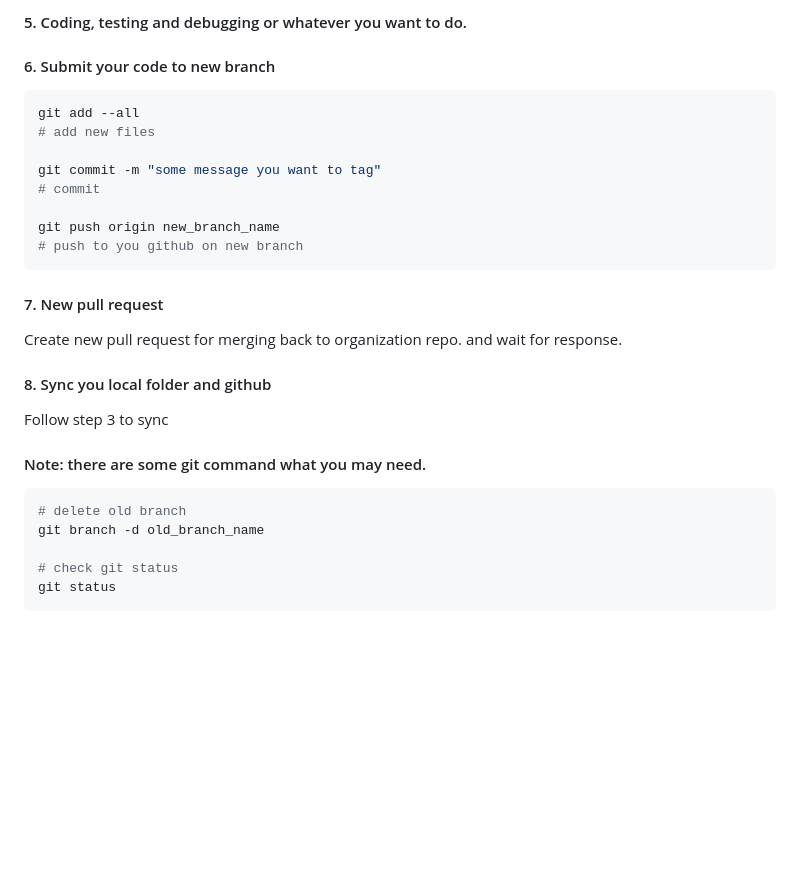
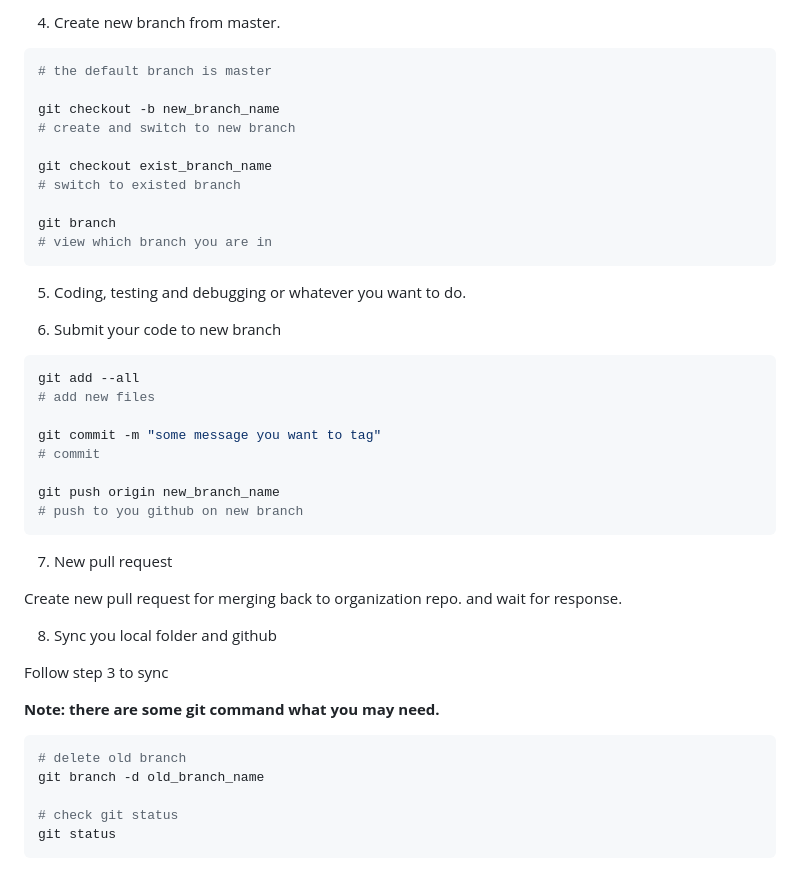
Before and after one commit to DITTeamProject/Movie_Rental_Management_System, a Markdown page: README.md, the part around the change printed below. GitHub-like rendering; blank space fills up the shorter version.

````diff
--- a/README.md
+++ b/README.md
@@ -48,29 +88,47 @@ git branch
 
-#### 5. Coding, testing and debugging or whatever you want to do.
+4. Create new branch from master.
+  ```sh
+  # the default branch is master
 
-#### 6. Submit your code to new branch
-```sh
-git add --all
-# add new files
+  git checkout -b new_branch_name
+  # create and switch to new branch
 
-git commit -m "some message you want to tag"
-# commit
+  git checkout exist_branch_name
+  # switch to existed branch
 
-git push origin new_branch_name
-# push to you github on new branch
-```
+  git branch
+  # view which branch you are in
+  ```
 
-#### 7. New pull request
-Create new pull request for merging back to organization repo. and wait for response.
+5. Coding, testing and debugging or whatever you want to do.
 
-#### 8. Sync you local folder and github
+6. Submit your code to new branch
+
+  ```sh
+  git add --all
+  # add new files
+
+  git commit -m "some message you want to tag"
+  # commit
+
+  git push origin new_branch_name
+  # push to you github on new branch
+  ```
+
+7. New pull request
+
+  Create new pull request for merging back to organization repo. and wait for response.
+
+8. Sync you local folder and github
+
 Follow step 3 to sync
 
-#### Note: there are some git command what you may need.
-```sh
-# delete old branch
-git branch -d old_branch_name
+__Note: there are some git command what you may need.__
 
-# check git status
-git status
-```
+  ```sh
+  # delete old branch
+  git branch -d old_branch_name
+
+  # check git status
+  git status
+  ```
````
Also changed, not shown: other parts of README.md (+65 -25 lines), Misc/AdminUseCase.png (added), Misc/ClassDiagram.png (added), Misc/UserUseCase.png (added).
